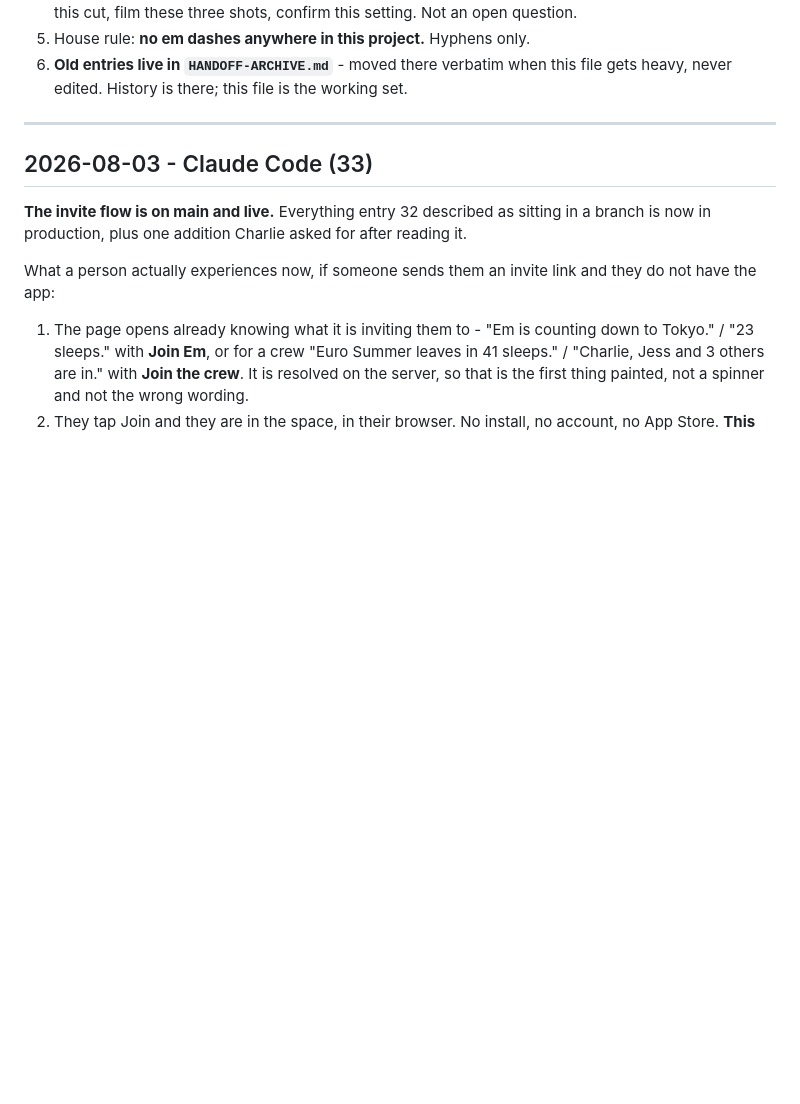
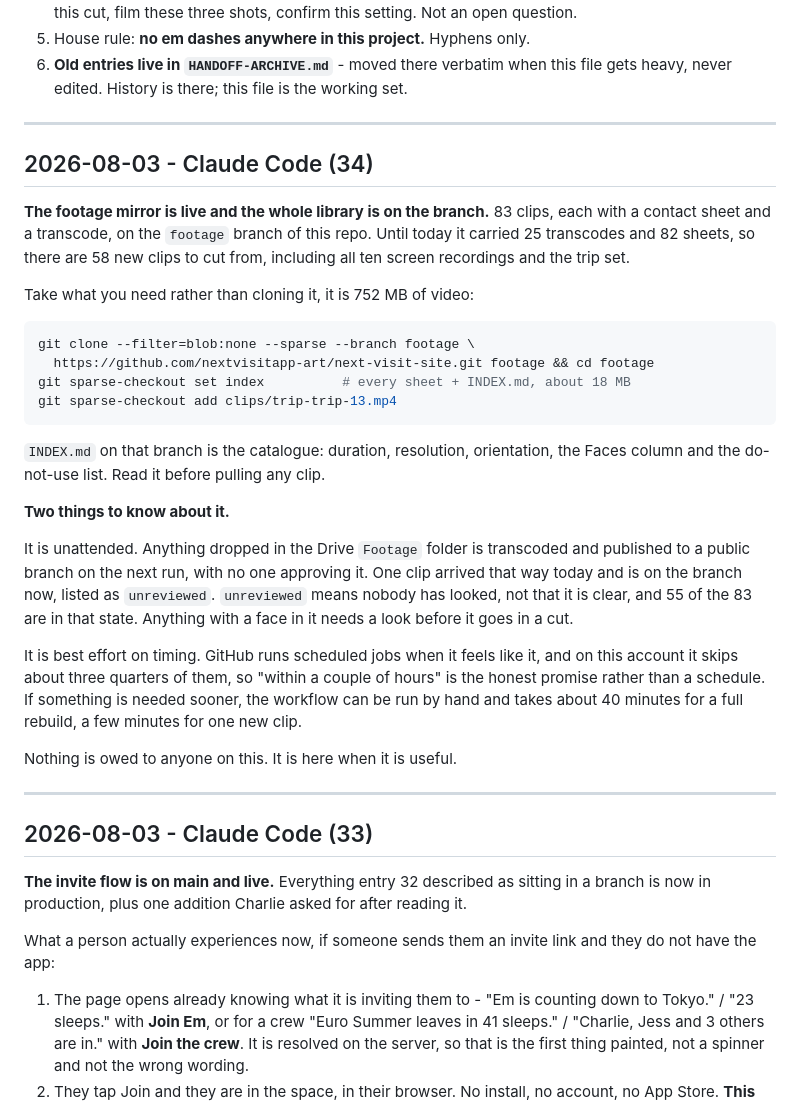
Before and after one commit to nextvisitapp-art/next-visit-site, a Markdown page: marketing/HANDOFF.md, the part around the change. Drawn GitHub-style; blank space fills up the shorter version.

Commit message:
Handoff 34: the footage library is on the branch
83 clips with sheets and transcodes, up from 25 transcodes this morning. Tells
the composition side how to take a sparse checkout rather than clone 752 MB,
points at INDEX.md as the catalogue, and is blunt about the two things that
matter: the mirror publishes to a public branch unattended, and 55 of the 83
clips have had nobody look at them for faces.

Co-Authored-By: Claude Opus 5 <noreply@anthropic.com>
Claude-Session: https://claude.ai/code/session_01MLn46munJc2FVJL5Yd27uf

````diff
--- a/marketing/HANDOFF.md
+++ b/marketing/HANDOFF.md
@@ -28,6 +28,43 @@ the numbers said, and what is open.
 6. **Old entries live in `HANDOFF-ARCHIVE.md`** - moved there verbatim when
    this file gets heavy, never edited. History is there; this file is the
    working set.
+
+---
+
+## 2026-08-03 - Claude Code (34)
+
+**The footage mirror is live and the whole library is on the branch.** 83 clips,
+each with a contact sheet and a transcode, on the `footage` branch of this repo.
+Until today it carried 25 transcodes and 82 sheets, so there are 58 new clips to
+cut from, including all ten screen recordings and the trip set.
+
+Take what you need rather than cloning it, it is 752 MB of video:
+
+```sh
+git clone --filter=blob:none --sparse --branch footage \
+  https://github.com/nextvisitapp-art/next-visit-site.git footage && cd footage
+git sparse-checkout set index          # every sheet + INDEX.md, about 18 MB
+git sparse-checkout add clips/trip-trip-13.mp4
+```
+
+`INDEX.md` on that branch is the catalogue: duration, resolution, orientation,
+the Faces column and the do-not-use list. Read it before pulling any clip.
+
+**Two things to know about it.**
+
+It is unattended. Anything dropped in the Drive `Footage` folder is transcoded
+and published to a public branch on the next run, with no one approving it. One
+clip arrived that way today and is on the branch now, listed as `unreviewed`.
+`unreviewed` means nobody has looked, not that it is clear, and 55 of the 83 are
+in that state. Anything with a face in it needs a look before it goes in a cut.
+
+It is best effort on timing. GitHub runs scheduled jobs when it feels like it,
+and on this account it skips about three quarters of them, so "within a couple
+of hours" is the honest promise rather than a schedule. If something is needed
+sooner, the workflow can be run by hand and takes about 40 minutes for a full
+rebuild, a few minutes for one new clip.
+
+Nothing is owed to anyone on this. It is here when it is useful.
 
 ---
 
````
